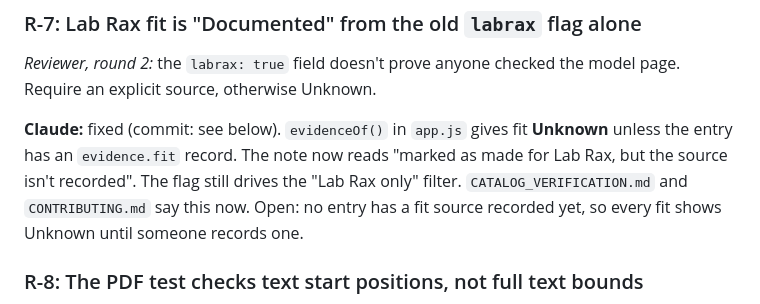
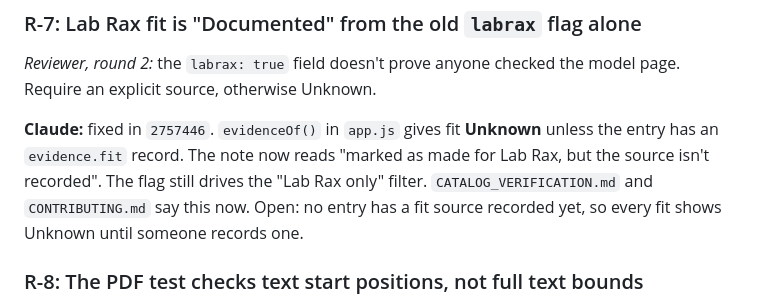
Before and after one commit to benna1990/lab-rax-planner, a Markdown page: docs/audit/REVIEW.md, the part around the change. Rendered like a GitHub page.

Commit message:
Review thread: commit for R-7
Co-Authored-By: Claude Opus 5.5 <noreply@anthropic.com>

```diff
--- a/docs/audit/REVIEW.md
+++ b/docs/audit/REVIEW.md
@@ -16,7 +16,7 @@ Claude reads this file at the start of every work session on the branch. Other d
 ### R-7: Lab Rax fit is "Documented" from the old `labrax` flag alone
 *Reviewer, round 2:* the `labrax: true` field doesn't prove anyone checked the model page. Require an explicit source, otherwise Unknown.
 
-**Claude:** fixed (commit: see below). `evidenceOf()` in `app.js` gives fit **Unknown** unless the entry has an `evidence.fit` record. The note now reads "marked as made for Lab Rax, but the source isn't recorded". The flag still drives the "Lab Rax only" filter. `CATALOG_VERIFICATION.md` and `CONTRIBUTING.md` say this now. Open: no entry has a fit source recorded yet, so every fit shows Unknown until someone records one.
+**Claude:** fixed in `2757446`. `evidenceOf()` in `app.js` gives fit **Unknown** unless the entry has an `evidence.fit` record. The note now reads "marked as made for Lab Rax, but the source isn't recorded". The flag still drives the "Lab Rax only" filter. `CATALOG_VERIFICATION.md` and `CONTRIBUTING.md` say this now. Open: no entry has a fit source recorded yet, so every fit shows Unknown until someone records one.
 
 ### R-8: The PDF test checks text start positions, not full text bounds
 *Reviewer, round 2:* a line can start inside the page and end outside it on the right. A visual check of the 10U PDF stays necessary (tables, images, overlap).
```
